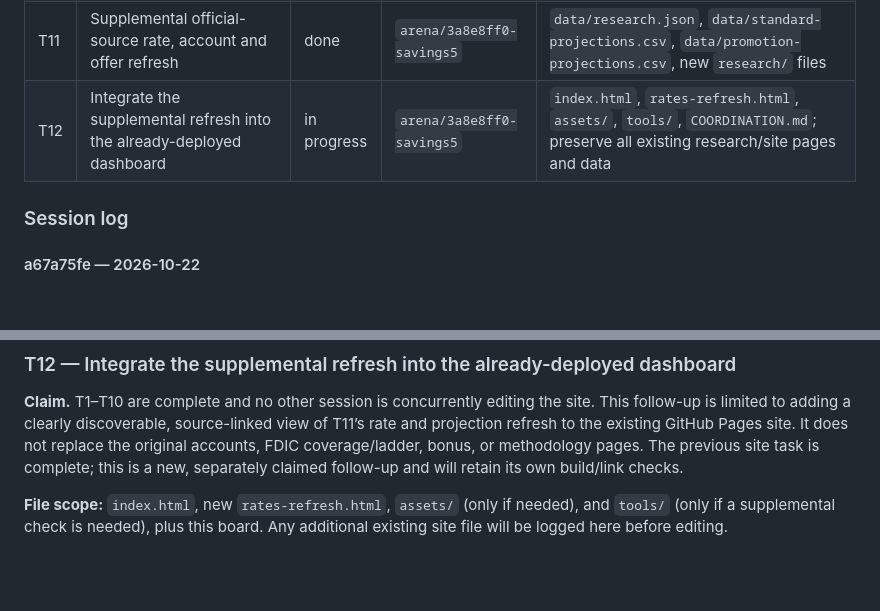
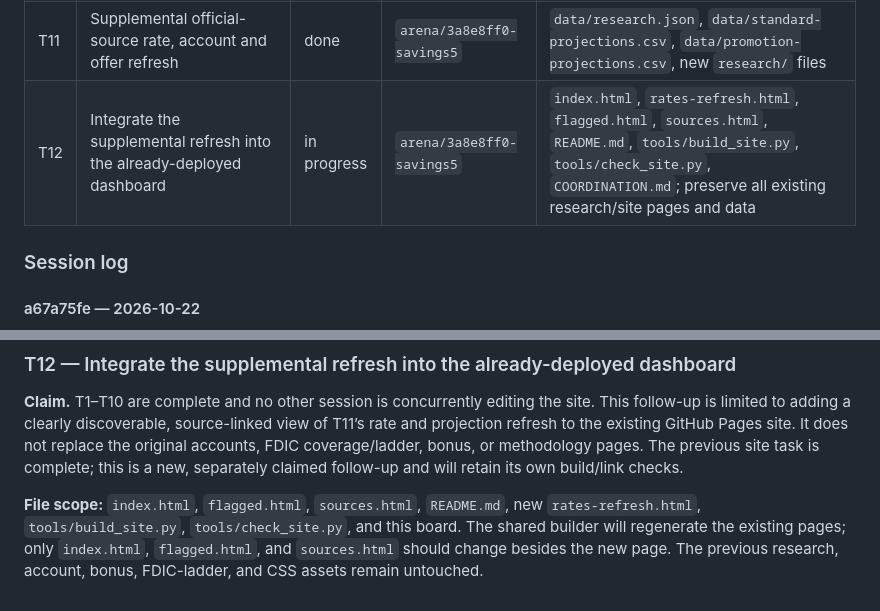
Before and after one commit to sassnarep3-star/SAVINGS5, a Markdown page: COORDINATION.md, 2 parts joined by grey strips. Rendered like a GitHub page; blank space fills up the shorter version.

Commit message:
docs: expand refresh integration scope
Co-authored-by: arena-agent <297053741+arena-agent@users.noreply.github.com>

```diff
--- a/COORDINATION.md
+++ b/COORDINATION.md
@@ -31,7 +31,7 @@
 | T9 | Publish to GitHub Pages | done | a67a75fe | repo root (Pages source: `main` / root, legacy build) |
 | T10 | PR to `main`, merge, deploy verification | done | a67a75fe | `COORDINATION.md` |
 | T11 | Supplemental official-source rate, account and offer refresh | done | `arena/3a8e8ff0-savings5` | `data/research.json`, `data/standard-projections.csv`, `data/promotion-projections.csv`, new `research/` files |
-| T12 | Integrate the supplemental refresh into the already-deployed dashboard | in progress | `arena/3a8e8ff0-savings5` | `index.html`, `rates-refresh.html`, `assets/`, `tools/`, `COORDINATION.md`; preserve all existing research/site pages and data |
+| T12 | Integrate the supplemental refresh into the already-deployed dashboard | in progress | `arena/3a8e8ff0-savings5` | `index.html`, `rates-refresh.html`, `flagged.html`, `sources.html`, `README.md`, `tools/build_site.py`, `tools/check_site.py`, `COORDINATION.md`; preserve all existing research/site pages and data |
 
 ### Session log
 
@@ -149,4 +149,4 @@ _No request is pending. T11/T12 are claimed by `arena/3a8e8ff0-savings5`; no oth
 
 **Claim.** T1–T10 are complete and no other session is concurrently editing the site. This follow-up is limited to adding a clearly discoverable, source-linked view of T11’s rate and projection refresh to the existing GitHub Pages site. It does not replace the original accounts, FDIC coverage/ladder, bonus, or methodology pages. The previous site task is complete; this is a new, separately claimed follow-up and will retain its own build/link checks.
 
-**File scope:** `index.html`, new `rates-refresh.html`, `assets/` (only if needed), and `tools/` (only if a supplemental check is needed), plus this board. Any additional existing site file will be logged here before editing.
+**File scope:** `index.html`, `flagged.html`, `sources.html`, `README.md`, new `rates-refresh.html`, `tools/build_site.py`, `tools/check_site.py`, and this board. The shared builder will regenerate the existing pages; only `index.html`, `flagged.html`, and `sources.html` should change besides the new page. The previous research, account, bonus, FDIC-ladder, and CSS assets remain untouched.
```
